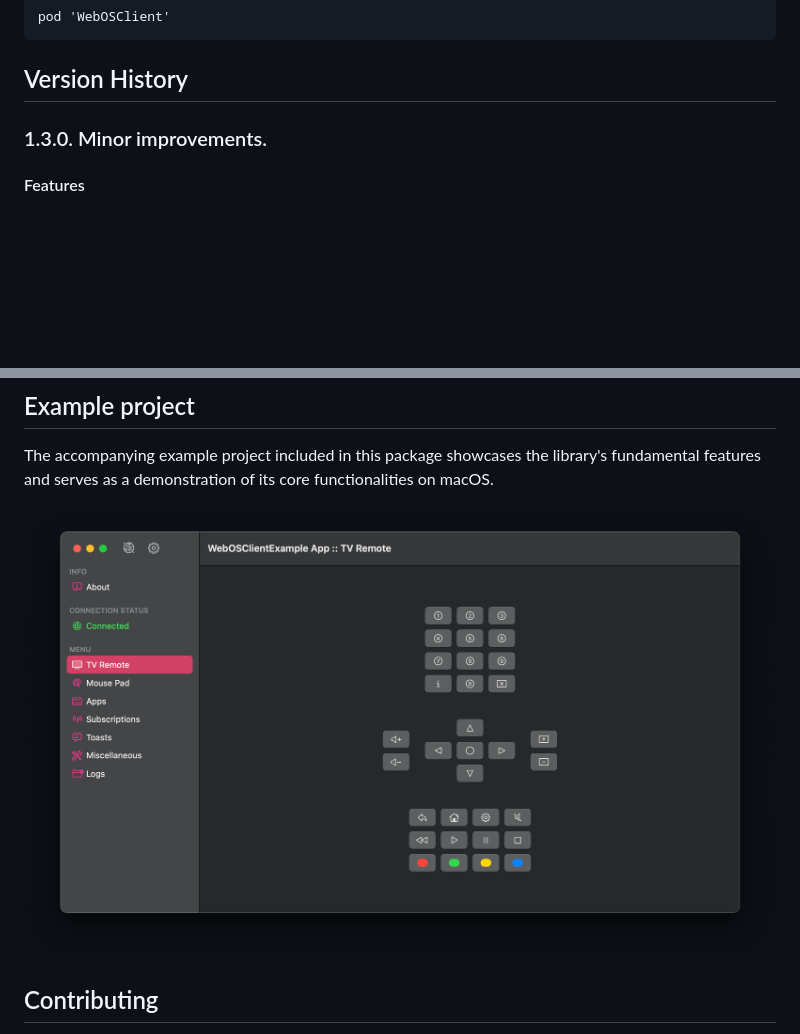
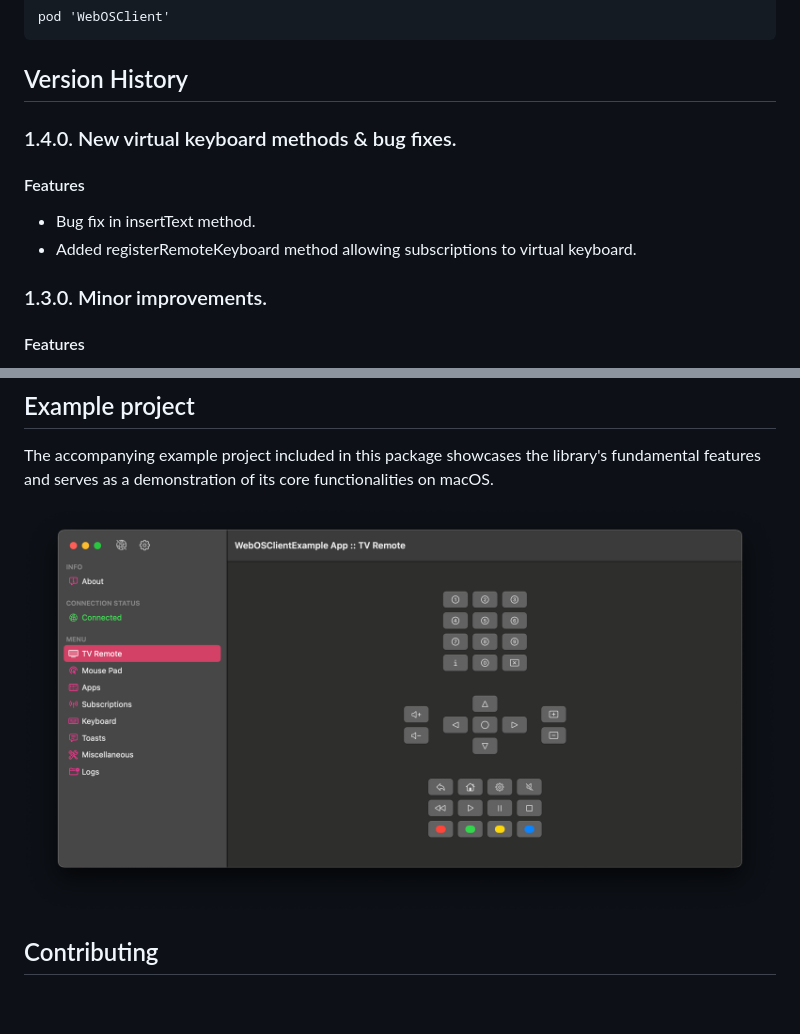
Before and after one commit to jareksedy/WebOSClient, a Markdown page: README.md, 2 parts joined by grey strips. GitHub-like rendering; pictures changed too: Screenshots/WebOSClientExampleApp.png; blank space fills up the shorter version.

Commit message:
Release 1.4.0.

````diff
--- a/README.md
+++ b/README.md
@@ -42,6 +42,11 @@ pod 'WebOSClient'
 ```
 
 ## Version History
+
+### 1.4.0. New virtual keyboard methods & bug fixes.
+#### Features
+* Bug fix in insertText method.
+* Added registerRemoteKeyboard method allowing subscriptions to virtual keyboard.
 
 ### 1.3.0. Minor improvements.
 #### Features
````
